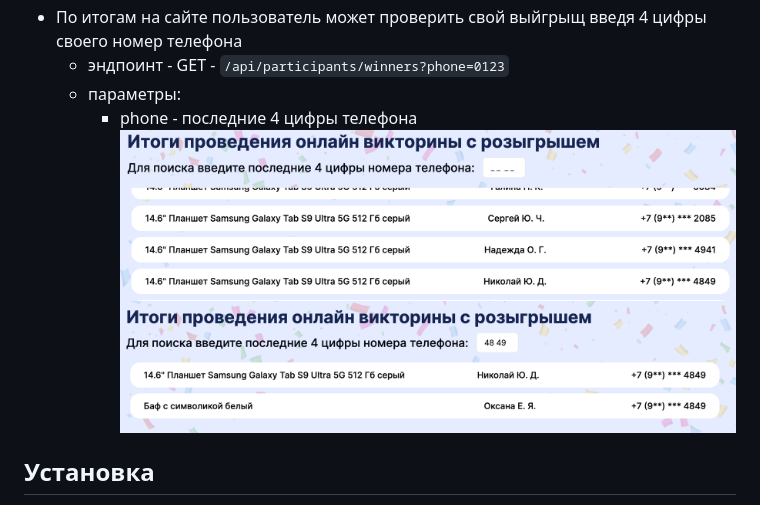
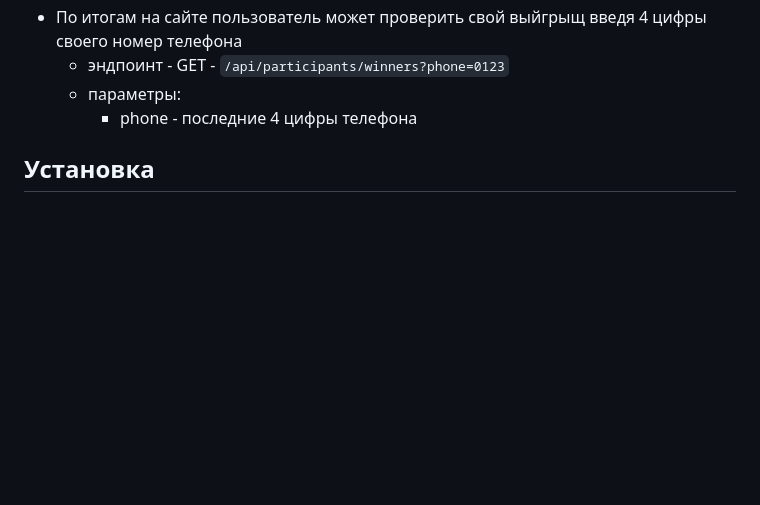
Before and after one commit to NickolayBabulich/participants_quize_API, a Markdown page: README.md, the part around the change. Drawn GitHub-style; blank space fills up the shorter version.

````diff
--- a/README.md
+++ b/README.md
@@ -58,8 +58,6 @@ API, выгрузка данных в форматах CSV и Excel, подтв
   - эндпоинт - GET - ```/api/participants/winners?phone=0123```
   - параметры:
     - phone - последние 4 цифры телефона
-![winners all.png](tmp%2Fwinners%20all.png)
-![winner.png](tmp%2Fwinner.png)
 
 
 ## Установка
````
